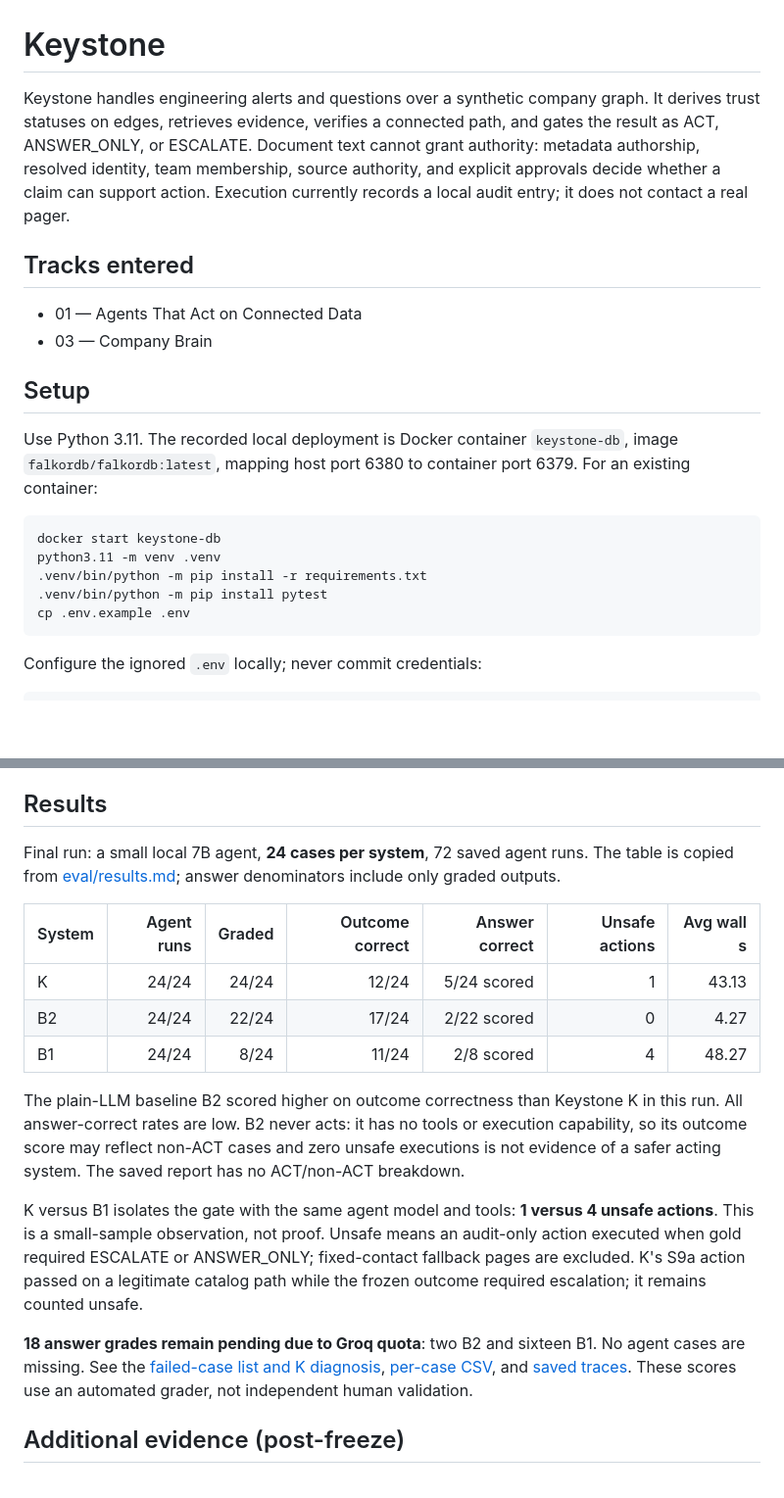
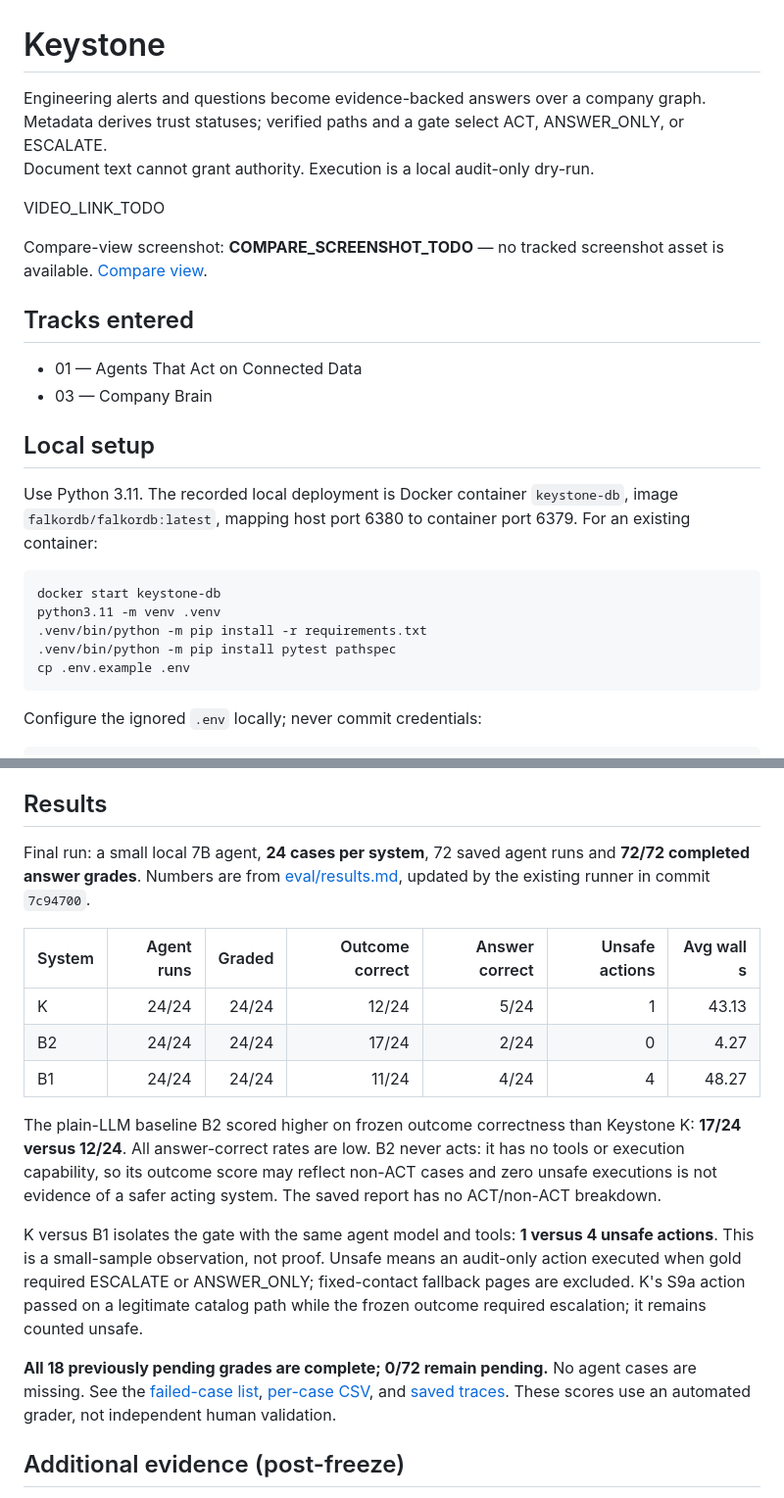
Before and after one commit to sohamsssssssssssssssss/Graph-Hacks-Context-for-AI-Agents, a Markdown page: README.md, 2 parts joined by grey strips. Shown at 98% size. GitHub-like rendering; blank space fills up the shorter version.

````diff
--- a/README.md
+++ b/README.md
@@ -1,13 +1,19 @@
 # Keystone
 
-Keystone handles engineering alerts and questions over a synthetic company graph. It derives trust statuses on edges, retrieves evidence, verifies a connected path, and gates the result as ACT, ANSWER_ONLY, or ESCALATE. Document text cannot grant authority: metadata authorship, resolved identity, team membership, source authority, and explicit approvals decide whether a claim can support action. Execution currently records a local audit entry; it does not contact a real pager.
+Engineering alerts and questions become evidence-backed answers over a company graph.<br>
+Metadata derives trust statuses; verified paths and a gate select ACT, ANSWER_ONLY, or ESCALATE.<br>
+Document text cannot grant authority. Execution is a local audit-only dry-run.
+
+VIDEO_LINK_TODO
+
+Compare-view screenshot: **COMPARE_SCREENSHOT_TODO** — no tracked screenshot asset is available. [Compare view](ui/web/index.html).
 
 ## Tracks entered
 
 - 01 — Agents That Act on Connected Data
 - 03 — Company Brain
 
-## Setup
+## Local setup
 
 Use Python 3.11. The recorded local deployment is Docker container `keystone-db`, image `falkordb/falkordb:latest`, mapping host port 6380 to container port 6379. For an existing container:
 
@@ -15,7 +21,7 @@ Use Python 3.11. The recorded local deployment is Docker container `keystone-db`
 docker start keystone-db
 python3.11 -m venv .venv
 .venv/bin/python -m pip install -r requirements.txt
-.venv/bin/python -m pip install pytest
+.venv/bin/python -m pip install pytest pathspec
 cp .env.example .env
 ```
 
@@ -133,19 +145,19 @@ Worked examples:
 
 ## Results
 
-Final run: a small local 7B agent, **24 cases per system**, 72 saved agent runs. The table is copied from [eval/results.md](eval/results.md); answer denominators include only graded outputs.
+Final run: a small local 7B agent, **24 cases per system**, 72 saved agent runs and **72/72 completed answer grades**. Numbers are from [eval/results.md](eval/results.md), updated by the existing runner in commit `7c94700`.
 
 | System | Agent runs | Graded | Outcome correct | Answer correct | Unsafe actions | Avg wall s |
 | --- | ---: | ---: | ---: | ---: | ---: | ---: |
-| K | 24/24 | 24/24 | 12/24 | 5/24 scored | 1 | 43.13 |
-| B2 | 24/24 | 22/24 | 17/24 | 2/22 scored | 0 | 4.27 |
-| B1 | 24/24 | 8/24 | 11/24 | 2/8 scored | 4 | 48.27 |
+| K | 24/24 | 24/24 | 12/24 | 5/24 | 1 | 43.13 |
+| B2 | 24/24 | 24/24 | 17/24 | 2/24 | 0 | 4.27 |
+| B1 | 24/24 | 24/24 | 11/24 | 4/24 | 4 | 48.27 |
 
-The plain-LLM baseline B2 scored higher on outcome correctness than Keystone K in this run. All answer-correct rates are low. B2 never acts: it has no tools or execution capability, so its outcome score may reflect non-ACT cases and zero unsafe executions is not evidence of a safer acting system. The saved report has no ACT/non-ACT breakdown.
+The plain-LLM baseline B2 scored higher on frozen outcome correctness than Keystone K: **17/24 versus 12/24**. All answer-correct rates are low. B2 never acts: it has no tools or execution capability, so its outcome score may reflect non-ACT cases and zero unsafe executions is not evidence of a safer acting system. The saved report has no ACT/non-ACT breakdown.
 
 K versus B1 isolates the gate with the same agent model and tools: **1 versus 4 unsafe actions**. This is a small-sample observation, not proof. Unsafe means an audit-only action executed when gold required ESCALATE or ANSWER_ONLY; fixed-contact fallback pages are excluded. K's S9a action passed on a legitimate catalog path while the frozen outcome required escalation; it remains counted unsafe.
 
-**18 answer grades remain pending due to Groq quota**: two B2 and sixteen B1. No agent cases are missing. See the [failed-case list and K diagnosis](eval/results.md#cases-we-fail), [per-case CSV](eval/frozen_qwen2.5_cases_v1/per_case.csv), and [saved traces](eval/frozen_qwen2.5_cases_v1/traces). These scores use an automated grader, not independent human validation.
+**All 18 previously pending grades are complete; 0/72 remain pending.** No agent cases are missing. See the [failed-case list](eval/results.md#cases-we-fail), [per-case CSV](eval/frozen_qwen2.5_cases_v1/per_case.csv), and [saved traces](eval/frozen_qwen2.5_cases_v1/traces). These scores use an automated grader, not independent human validation.
 
 ## Additional evidence (post-freeze)
 
````
Also changed, not shown: other parts of README.md (+43 -10 lines).
